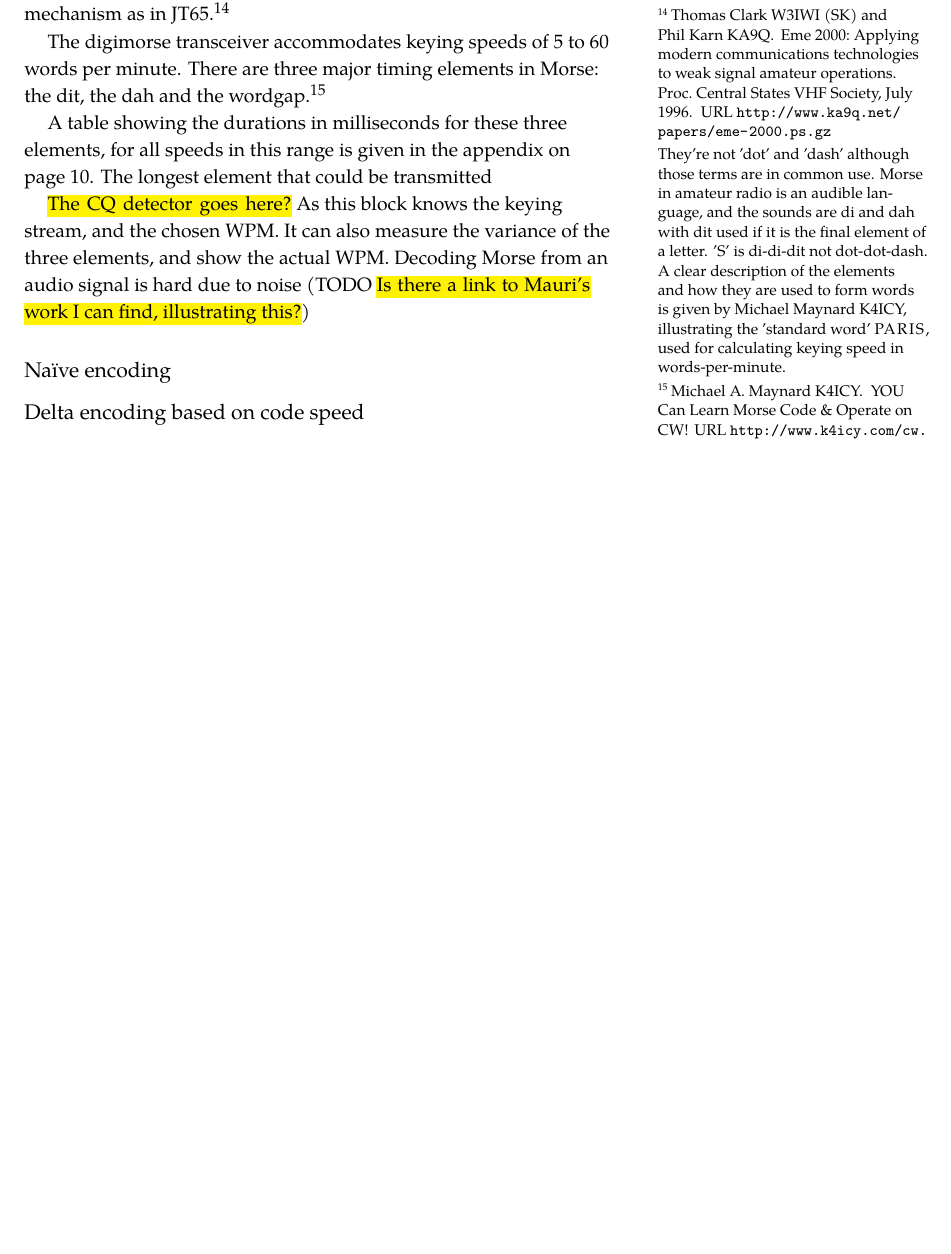
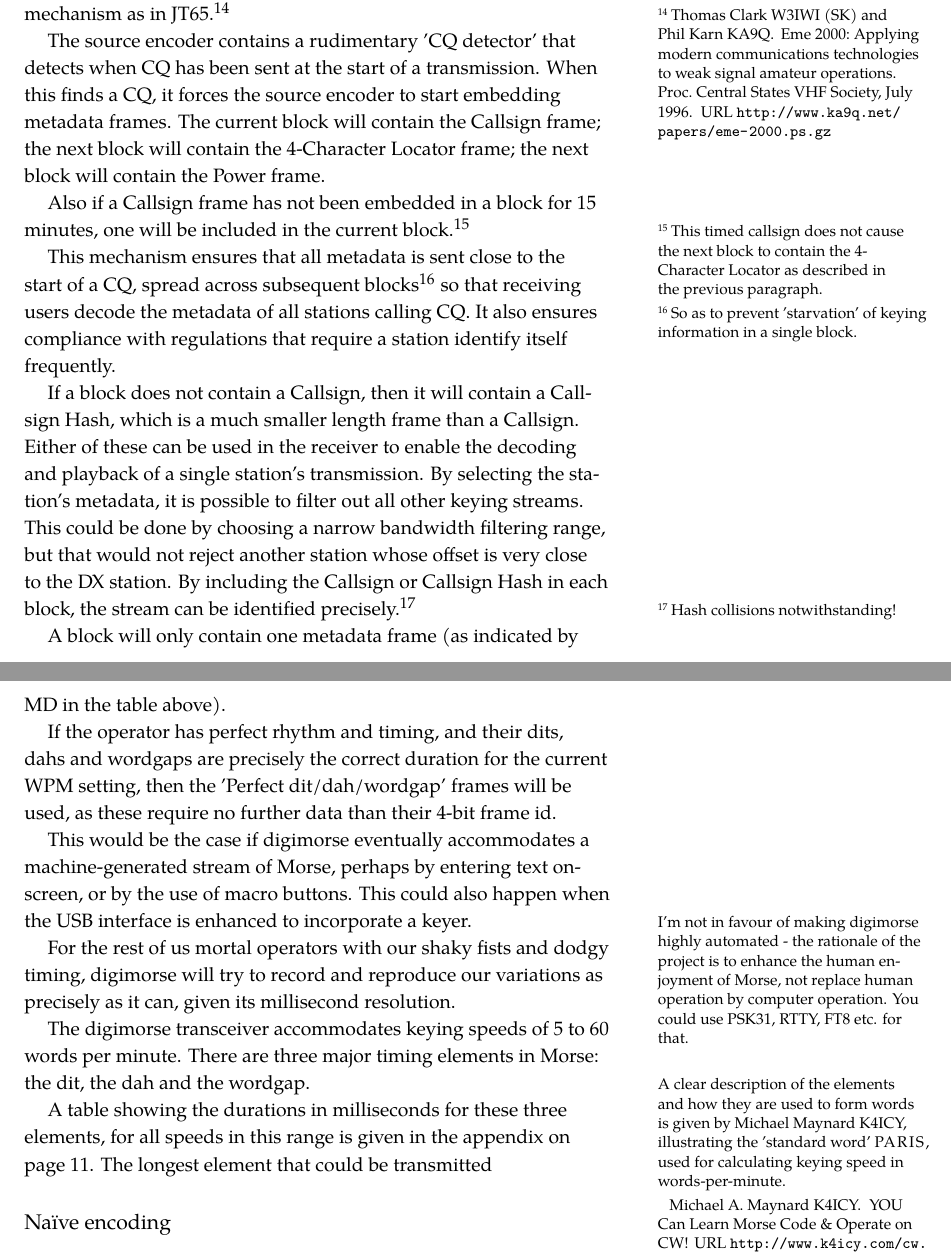
Before and after one commit to devzendo/digimorse, a LaTeX document (docs/the-digimorse-communications-protocol.tex): part of page 7 of 12 before the commit and two parts of pages 7 and 8 of 13 after it, the two joined at a grey line, cut so that both start at the same text, the shorter picture padded with empty space. Compiled offline with XeLaTeX; a missing font is replaced by an installed copy or a similar font; a LaTeX package or settings file that is missing is left out.

Commit message:
Expanding on the source encoder frames.

```diff
--- a/docs/the-digimorse-communications-protocol.tex
+++ b/docs/the-digimorse-communications-protocol.tex
@@ -292,11 +294,25 @@ The full set of frames that may be incorporated in the block are:
 Callsign and locator encoding are performed using the same mechanism as in JT65.\cite{ClarkKarn1996}
 
+The source encoder contains a rudimentary 'CQ detector' that detects when CQ has been sent at the start of a transmission. When this finds a CQ, it forces the source encoder to start embedding metadata frames. The current block will contain the Callsign frame; the next block will contain the 4-Character Locator frame; the next block will contain the Power frame.
 
-The\marginnote{They're not 'dot' and 'dash' although those terms are in common use. Morse in  amateur radio is an \emph{audible} language, and the \emph{sounds} are \emph{di} and \emph{dah} with \emph{dit} used if it is the final element of a letter. 'S' is \emph{di-di-dit} not \emph{dot-dot-dash}.} digimorse transceiver accommodates keying speeds of 5 to 60 words per minute. There are three major \emph{timing elements} in Morse: the \emph{dit}, the \emph{dah}   and the \emph{wordgap}.\marginnote{A clear description of the elements and how they are used to form words is given by Michael Maynard K4ICY, illustrating the 'standard word' \textsc{PARIS}, used for calculating keying speed in words-per-minute.}\cite{Maynard}
+Also if a Callsign frame has not been embedded in a block for 15 minutes, one will be included in the current block.\footnote{This timed callsign does not cause the next block to contain the 4-Character Locator as described in the previous paragraph.}
+
+This mechanism ensures that all metadata is sent close to the start of a CQ, spread across subsequent blocks\footnote{So as to prevent 'starvation' of keying information in a single block.} so that receiving users decode the metadata of all stations calling CQ. It also ensures compliance with regulations that require a station identify itself frequently.
+
+If a block does not contain a Callsign, then it will contain a Callsign Hash, which is a much smaller length frame than a Callsign. Either of these can be used in the receiver to enable the decoding and playback of a single station's transmission. By selecting the station's metadata, it is possible to filter out all other keying streams. This could be done by choosing a narrow bandwidth filtering range, but that would not reject another station whose offset is very close to the DX station. By including the Callsign or Callsign Hash in each block, the stream can be identified precisely.\footnote{Hash collisions notwithstanding!}
+
+A block will only contain one metadata frame (as indicated by MD in the table above).
+
+
+If the operator has perfect rhythm and timing, and their dits, dahs and wordgaps are precisely the correct duration for the current WPM setting, then the 'Perfect dit/dah/wordgap' frames will be used, as these require no further data than their 4-bit frame id.
+
+This would be the case if digimorse eventually accommodates a machine-generated stream of Morse, perhaps by entering text on-screen, or by the use of macro buttons. This could also happen when the USB interface is enhanced to incorporate a keyer.\marginnote{I'm not in favour of making digimorse highly automated - the rationale of the project is to enhance the human enjoyment of Morse, not replace human operation by computer operation. You could use PSK31, RTTY, FT8 etc. for that.}
+
+For the rest of us mortal operators with our shaky fists and dodgy timing, digimorse will try to record and reproduce our variations as precisely as it can, given its millisecond resolution.
+
+The digimorse transceiver accommodates keying speeds of 5 to 60 words per minute. There are three major \emph{timing elements} in Morse: the \emph{dit}, the \emph{dah}   and the \emph{wordgap}.\marginnote{A clear description of the elements and how they are used to form words is given by Michael Maynard K4ICY, illustrating the 'standard word' \textsc{PARIS}, used for calculating keying speed in words-per-minute.\cite{Maynard}}
 
 A table showing the durations in milliseconds for these three elements, for all speeds in this range is given in the appendix on page~\pageref{tab:morsetab}. The longest element that could be transmitted
-
-\hl{The CQ detector goes here?} As this block knows the keying stream, and the chosen WPM. It can also measure the variance of the three elements, and show the actual WPM. Decoding Morse from an audio signal is hard due to noise (TODO \hl{Is there a link to Mauri's work I can find, illustrating this?})
 
 
 \subsection{Naïve encoding}
```
Also changed, not shown: docs/the-digimorse-communications-protocol.tex (18 more changed lines).
